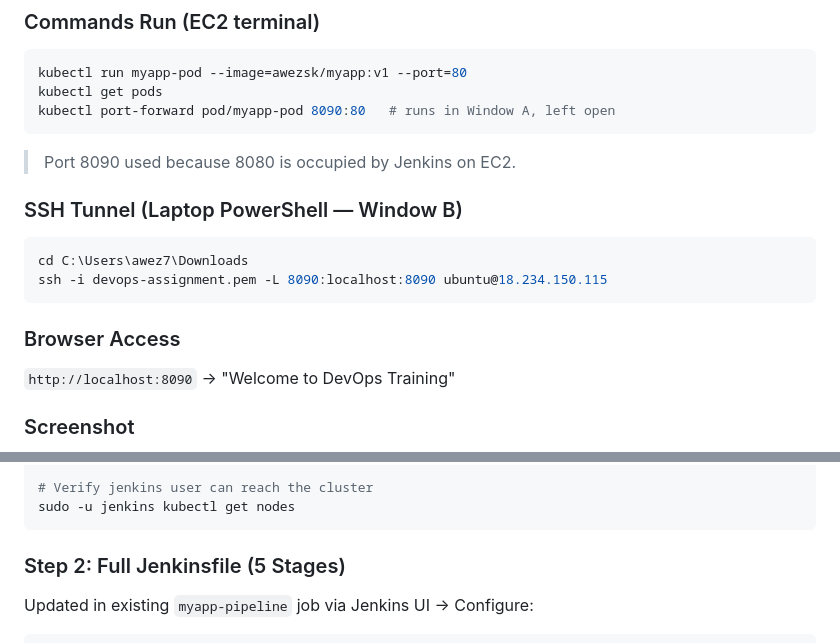
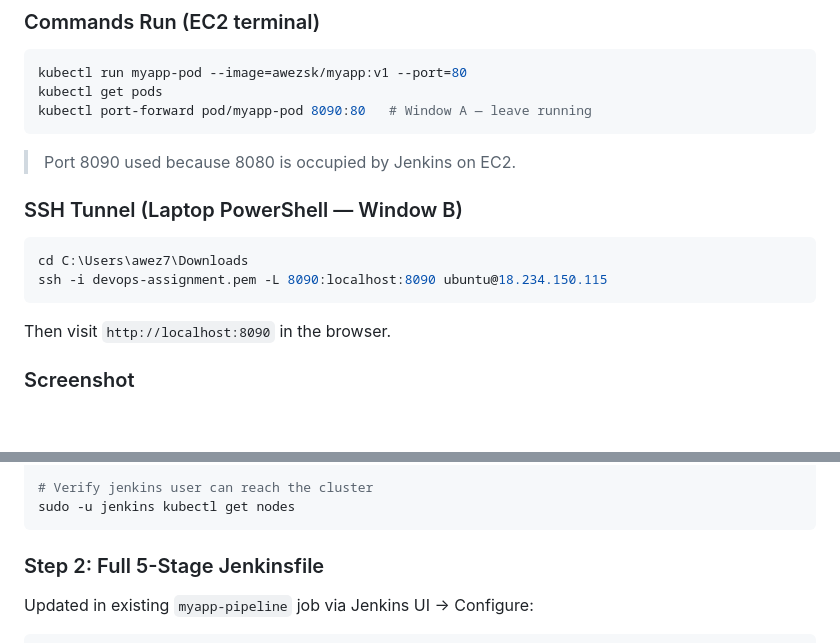
Before and after one commit to Awezsk/Devopsassignment2, a Markdown page: README.md, 2 parts joined by grey strips. Drawn GitHub-style; blank space fills up the shorter version.

````diff
--- a/README.md
+++ b/README.md
@@ -394,7 +372,7 @@ Kubernetes solves self-healing (automatically restarts crashed containers), auto
 ```bash
 kubectl run myapp-pod --image=awezsk/myapp:v1 --port=80
 kubectl get pods
-kubectl port-forward pod/myapp-pod 8090:80   # runs in Window A, left open
+kubectl port-forward pod/myapp-pod 8090:80   # Window A — leave running
 ```
 > Port 8090 used because 8080 is occupied by Jenkins on EC2.
 
@@ -403,8 +381,6 @@ kubectl port-forward pod/myapp-pod 8090:80   # runs in Window A, left open
 cd C:\Users\awez7\Downloads
 ssh -i devops-assignment.pem -L 8090:localhost:8090 ubuntu@18.234.150.115
 ```
-
-### Browser Access
-`http://localhost:8090` → "Welcome to DevOps Training"
+Then visit `http://localhost:8090` in the browser.
 
 ### Screenshot
@@ -642,7 +609,7 @@ sudo chown -R jenkins:jenkins /var/lib/jenkins/.kube
 sudo -u jenkins kubectl get nodes
 ```
 
-### Step 2: Full Jenkinsfile (5 Stages)
+### Step 2: Full 5-Stage Jenkinsfile
 Updated in existing `myapp-pipeline` job via Jenkins UI → Configure:
 
 ```groovy
````
Also changed, not shown: other parts of README.md (+54 -91 lines).
